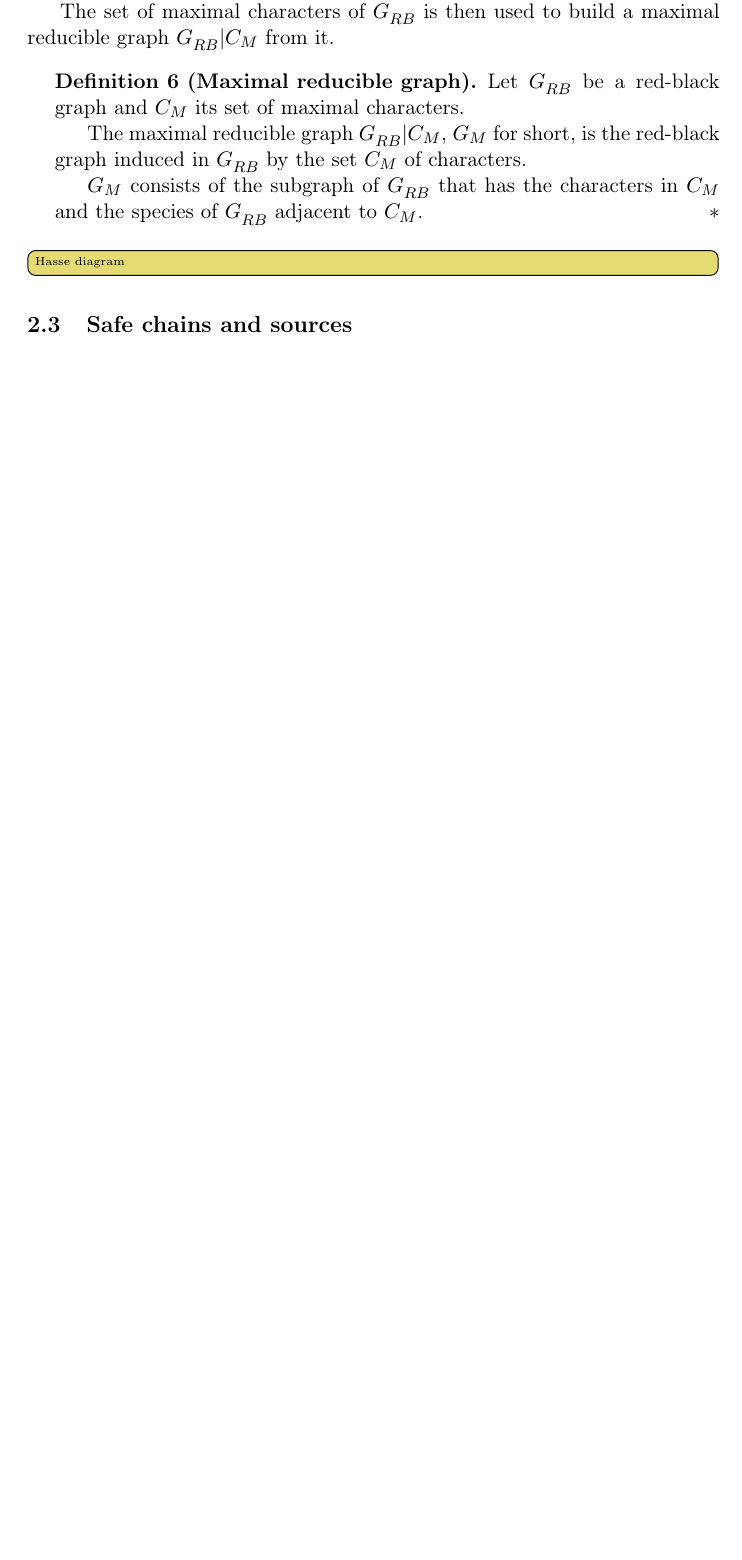
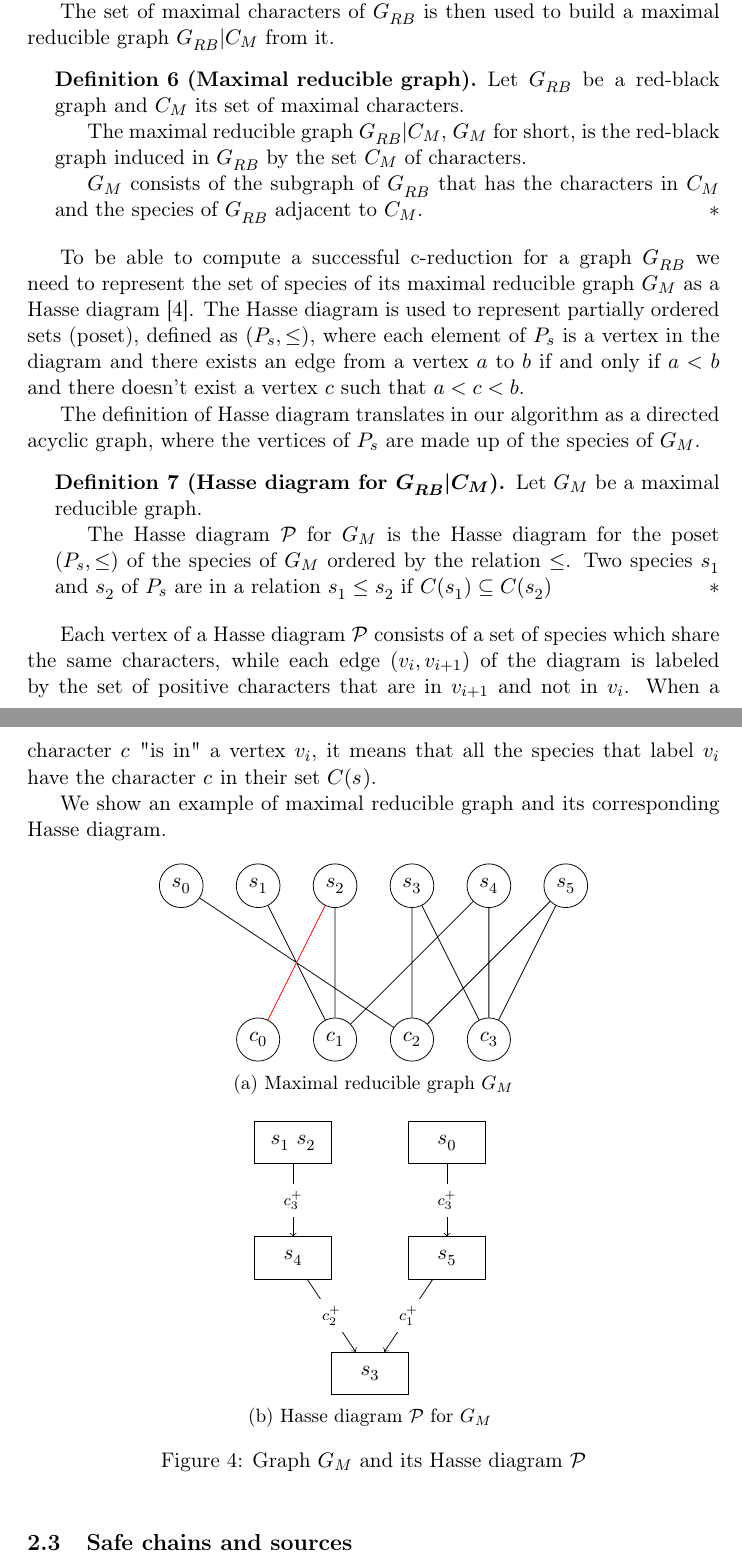
Before and after one commit to dcasella/bsc-thesis, a LaTeX thesis (thesis.tex, which reads sections/algorithm.tex): part of page 12 of 15 before the commit and two parts of pages 12 and 13 of 16 after it, the two joined at a grey line, cut so that both start at the same text, the shorter picture padded with empty space. Compiled offline with pdfLaTeX.

Commit message:
Update paragraph in Algorithm

```diff
--- a/sections/algorithm.tex
+++ b/sections/algorithm.tex
@@ -98,6 +98,26 @@ The set of maximal characters of \grb{} is then used to build a maximal reducibl
   \gm{} consists of the subgraph of \grb{} that has the characters in \cm{} and the species of \grb{} adjacent to \cm{}.
 \end{definition}
 
-\todo[inline]{Hasse diagram}
+To be able to compute a successful c-reduction for a graph \grb{} we need to represent the set of species of its maximal reducible graph \gm{} as a Hasse diagram \cite{PPPptime2016}.
+The Hasse diagram is used to represent partially ordered sets (poset), defined as $(P_{s}, \leq)$, where each element of $P_{s}$ is a vertex in the diagram and there exists an edge from a vertex $a$ to $b$ if and only if $a < b$ and there doesn't exist a vertex $c$ such that $a < c < b$.
+
+The definition of Hasse diagram translates in our algorithm as a directed acyclic graph, where the vertices of $P_{s}$ are made up of the species of \gm{}.
+
+\begin{definition}[Hasse diagram for \grbcm{}]\label{definition:hasse-diagram}
+  Let \gm{} be a maximal reducible graph.
+
+  The Hasse diagram \hasse{} for \gm{} is the Hasse diagram for the poset $(P_{s}, \leq)$ of the species of \gm{} ordered by the relation $\leq$.
+  Two species \species[1] and \species[2] of $P_{s}$ are in a relation $\species[1] \leq \species[2]$ if $C(\species[1]) \subseteq C(\species[2])$
+\end{definition}
+
+Each vertex of a Hasse diagram \hasse{} consists of a set of species which share the same characters, while each edge \edge{v_{i}}{v_{i+1}} of the diagram is labeled by the set of positive characters that are in $v_{i+1}$ and not in $v_{i}$. When a character \character{} "is in" a vertex $v_{i}$, it means that all the species that label $v_{i}$ have the character \character{} in their set $C(\species{})$.
+
+We show an example of maximal reducible graph and its corresponding Hasse diagram.
+
+\begin{figure}[h]
+  \input{figures/figure4}
+
+  \caption{Graph \gm{} and its Hasse diagram \hasse{}}\label{figure:4}
+\end{figure}
 
 \subsection{Safe chains and sources}\label{section:safe-chains-sources}
```
